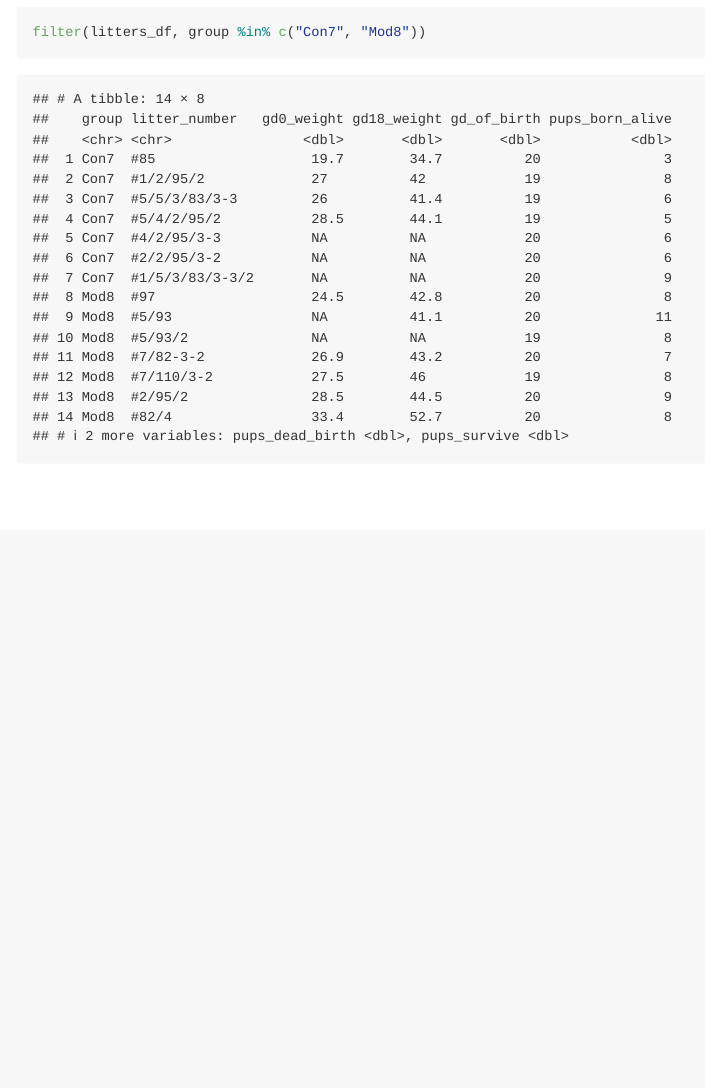
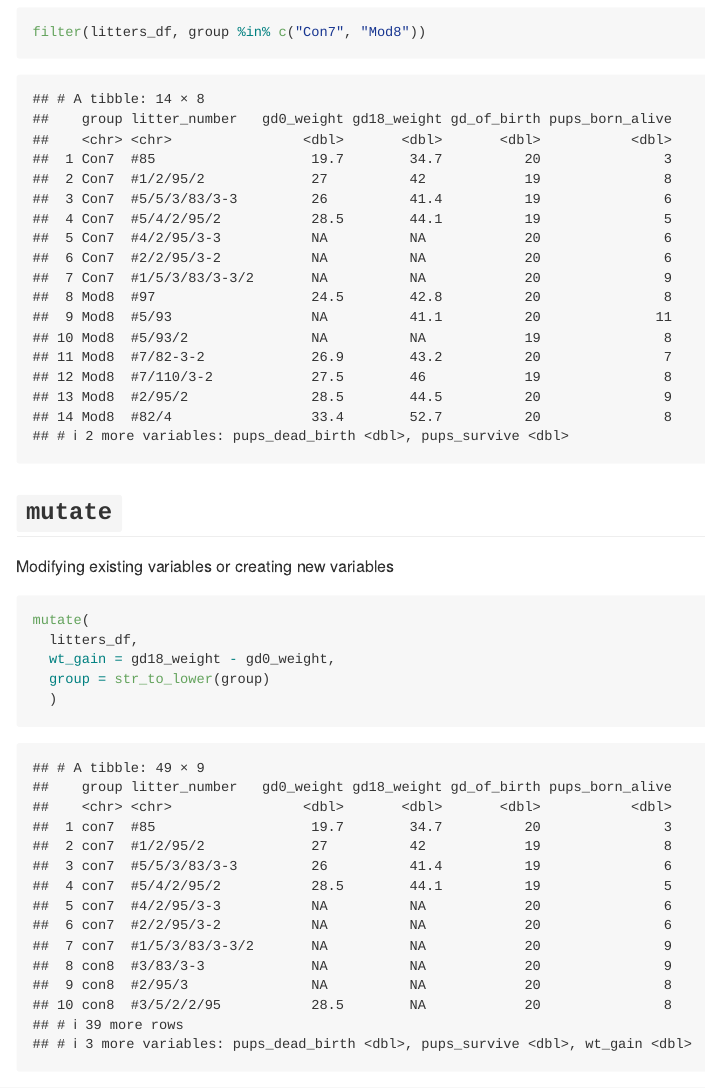
Before and after one commit to Shane-1996/p8105_data_wrangling_i, an R Markdown document (data_manipulation.Rmd): the page in a window 1100 px wide, from 7470 px down. Rendered offline with R 4.5, knitr and Pandoc, with nearby package versions; column names are cleaned by a stand-in for the janitor package.

Commit message:
mutate variables

````diff
--- a/data_manipulation.Rmd
+++ b/data_manipulation.Rmd
@@ -93,3 +93,15 @@ filter(litters_df, group == "Mod8")
 ```{r}
 filter(litters_df, group %in% c("Con7", "Mod8"))
 ```
+
+## `mutate`
+
+Modifying existing variables or creating new variables
+
+```{r}
+mutate(
+  litters_df,
+  wt_gain = gd18_weight - gd0_weight,
+  group = str_to_lower(group)
+  )
+```
````
Also changed, not shown: data_manipulation.md.
